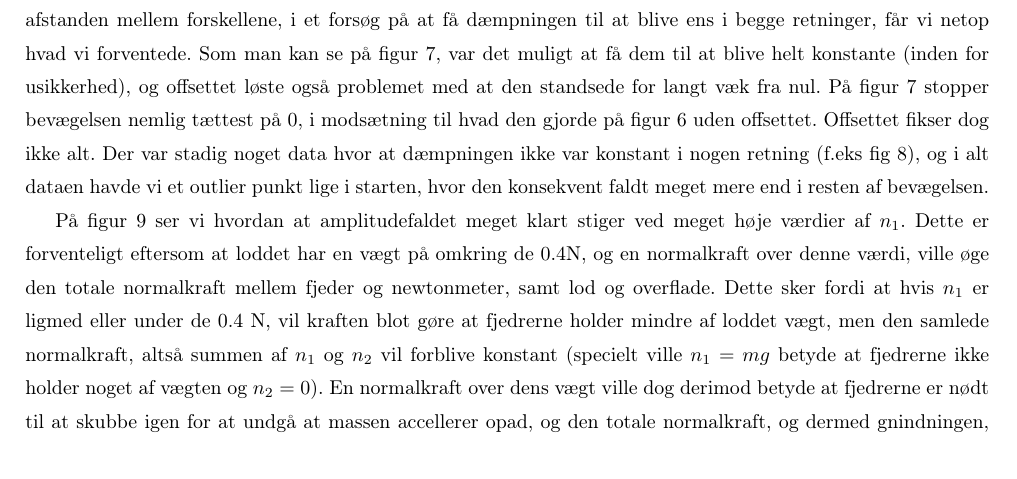
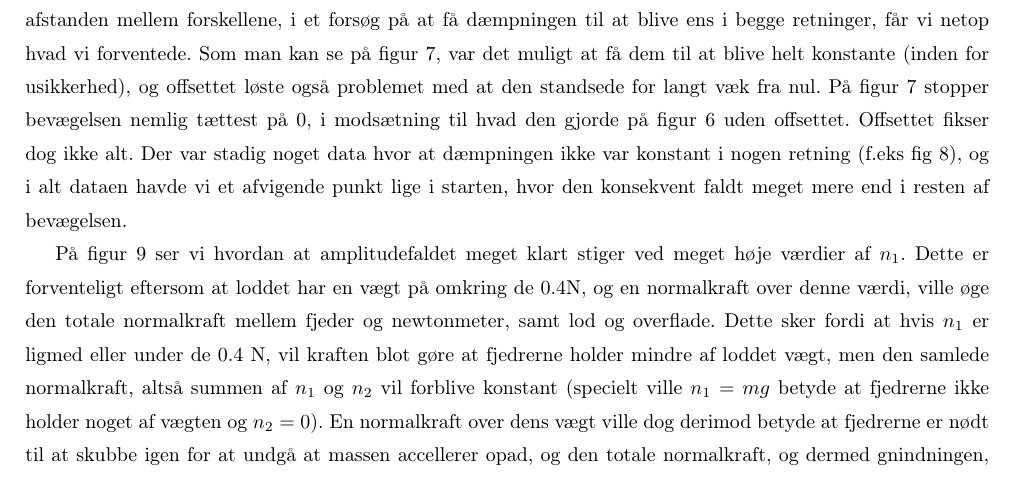
Before and after one commit to Labgruppe-Eksperimentiel-Fysik-1/Projekt, a LaTeX book (main.tex, which reads diskussion.tex): part of page 12 of 14, cut so that both start at the same text. Compiled offline with pdfLaTeX.

Commit message:
Stavefejl

```diff
--- a/diskussion.tex
+++ b/diskussion.tex
@@ -9,7 +9,7 @@ Hvis vi lagde et offset til der minimerede afstanden mellem forskellene, i et fo
 Som man kan se på figur \ref{fig:offset_graf}, var det muligt at få dem til at blive helt konstante (inden for usikkerhed), og offsettet løste også problemet med at den standsede for langt væk fra nul.
 På figur \ref{fig:offset_graf} stopper bevægelsen nemlig tættest på 0, i modsætning til hvad den gjorde på figur \ref{fig:dårlig_graf} uden offsettet.
 Offsettet fikser dog ikke alt. Der var stadig noget data hvor at dæmpningen ikke var konstant i nogen retning (f.eks fig \ref{fig:dårlig_offset_graf}),
-og i alt dataen havde vi et outlier punkt lige i starten, hvor den konsekvent faldt meget mere end i resten af bevægelsen.
+og i alt dataen havde vi et afvigende punkt lige i starten, hvor den konsekvent faldt meget mere end i resten af bevægelsen.
 
 På figur \ref{fig:dæmpningsfaktor} ser vi hvordan at amplitudefaldet meget klart stiger ved meget høje værdier af $n_1$.
 Dette er forventeligt eftersom at loddet har en vægt på omkring de $0.4$N, og en normalkraft over denne værdi, ville øge den totale normalkraft mellem fjeder og newtonmeter, samt lod og overflade.
```
Also changed, not shown: diskussion.tex (2 more changed lines).
